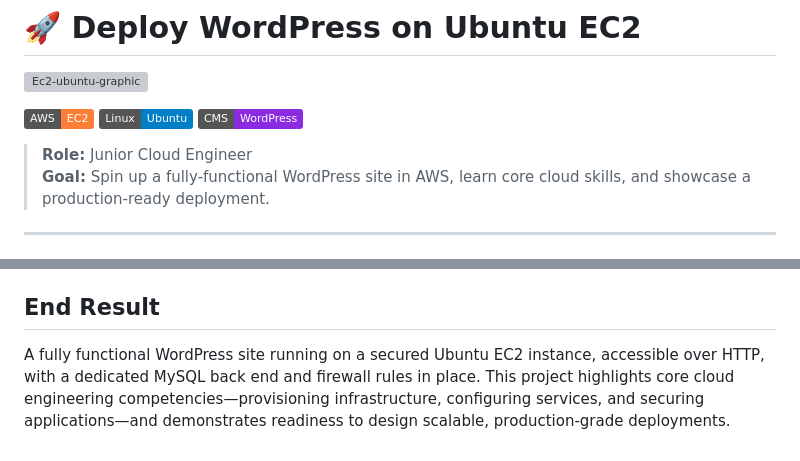
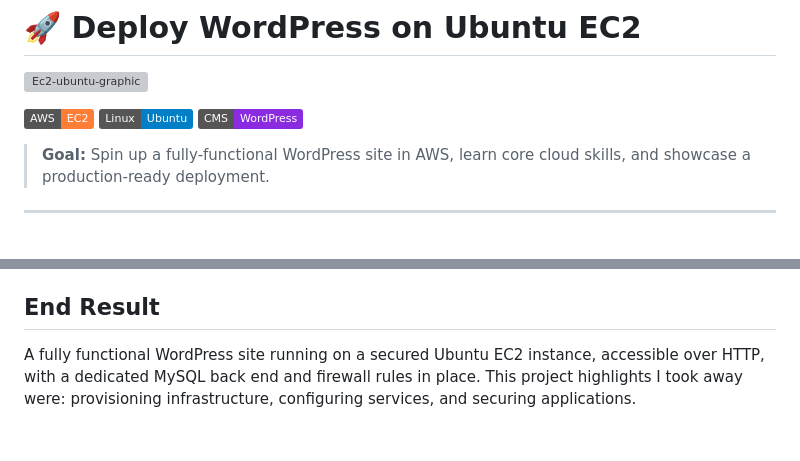
Before and after one commit to Johnholli/cloud-projects, a Markdown page: wordpress-ec2/README.md, 2 parts joined by grey strips. Rendered like a GitHub page; badges without logos; grey boxes are pictures that could not be loaded.

```diff
--- a/wordpress-ec2/README.md
+++ b/wordpress-ec2/README.md
@@ -5,7 +5,6 @@
   <a href="https://img.shields.io/badge/Linux-Ubuntu-blue"><img src="https://img.shields.io/badge/Linux-Ubuntu-blue" alt="Ubuntu"/></a>
   <a href="https://img.shields.io/badge/CMS-WordPress-blueviolet"><img src="https://img.shields.io/badge/CMS-WordPress-blueviolet" alt="WordPress"/></a>
 
-> **Role:** Junior Cloud Engineer
 > **Goal:** Spin up a fully-functional WordPress site in AWS, learn core cloud skills, and showcase a production-ready deployment.
 
 ---
@@ -115,4 +114,4 @@ flowchart TD
 - **SSH Authentication Failures:** After key retrieval, SSH still failed due to overly permissive permissions on the private key (`0555`). Addressed by ensuring the key file had `-r--------` (chmod 400) and verifying the correct login user (`ubuntu@...`).
 
 ## End Result
-A fully functional WordPress site running on a secured Ubuntu EC2 instance, accessible over HTTP, with a dedicated MySQL back end and firewall rules in place. This project highlights core cloud engineering competencies—provisioning infrastructure, configuring services, and securing applications—and demonstrates readiness to design scalable, production-grade deployments.
+A fully functional WordPress site running on a secured Ubuntu EC2 instance, accessible over HTTP, with a dedicated MySQL back end and firewall rules in place. This project highlights I took away were: provisioning infrastructure, configuring services, and securing applications.
```
